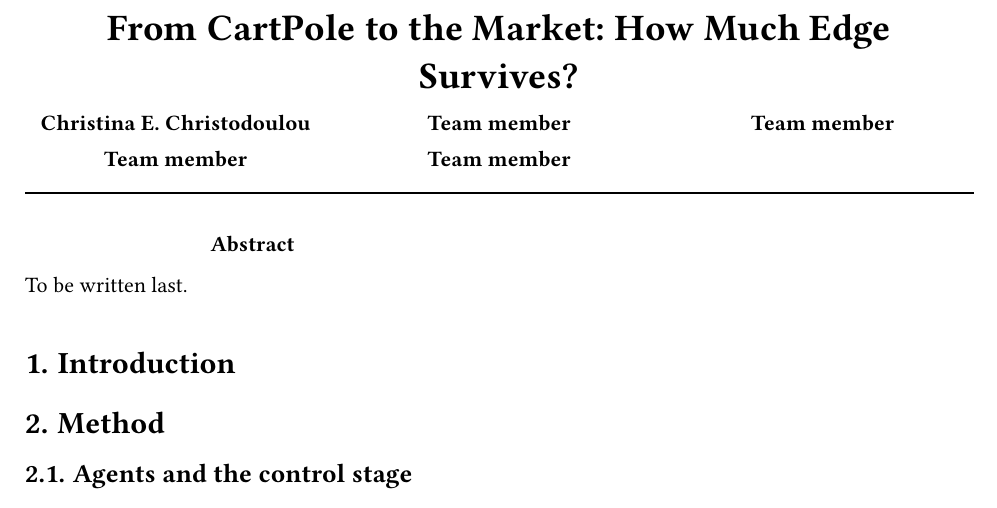
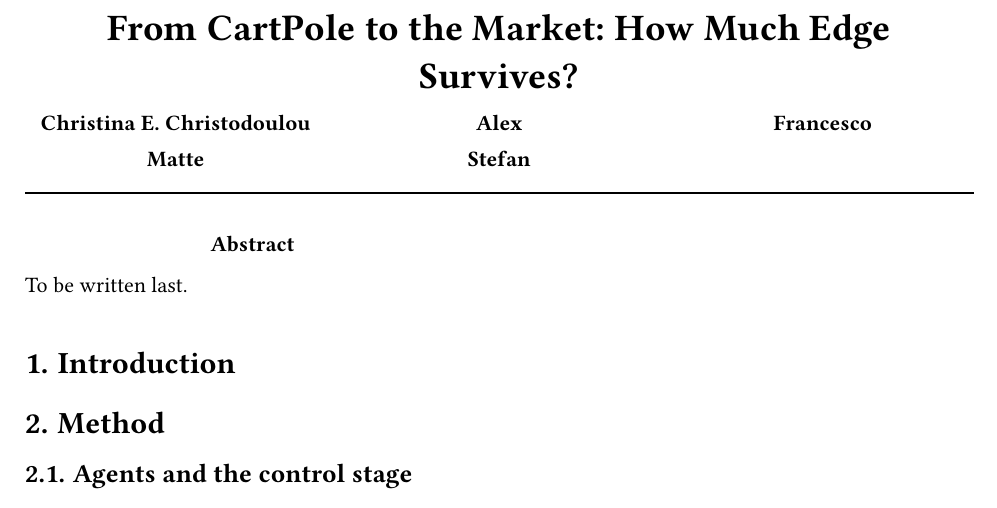
Before and after one commit to bs-machinelearning/cartpole-to-the-market, a Typst document (Report.typ): part of the page, cut so that both start at the same text. Compiled offline with Typst 0.15.

Commit message:
Add team names and first-name notebook rule

```diff
--- a/Report.typ
+++ b/Report.typ
@@ -31,10 +31,10 @@
       [
         #link("https://github.com/christod01")[*Christina E. Christodoulou*]
       ],
-      [*Team member*],
-      [*Team member*],
-      [*Team member*],
-      [*Team member*],
+      [*Alex*],
+      [*Francesco*],
+      [*Matte*],
+      [*Stefan*],
     )
 
     #line(length: 100%)
```
Also changed, not shown: 1. Control/README.md, 2. Market Environment/README.md, 3. Honest Evaluation/README.md, 4. Break It/README.md, 5. Deflation/README.md, README.md, readme_code.md.
